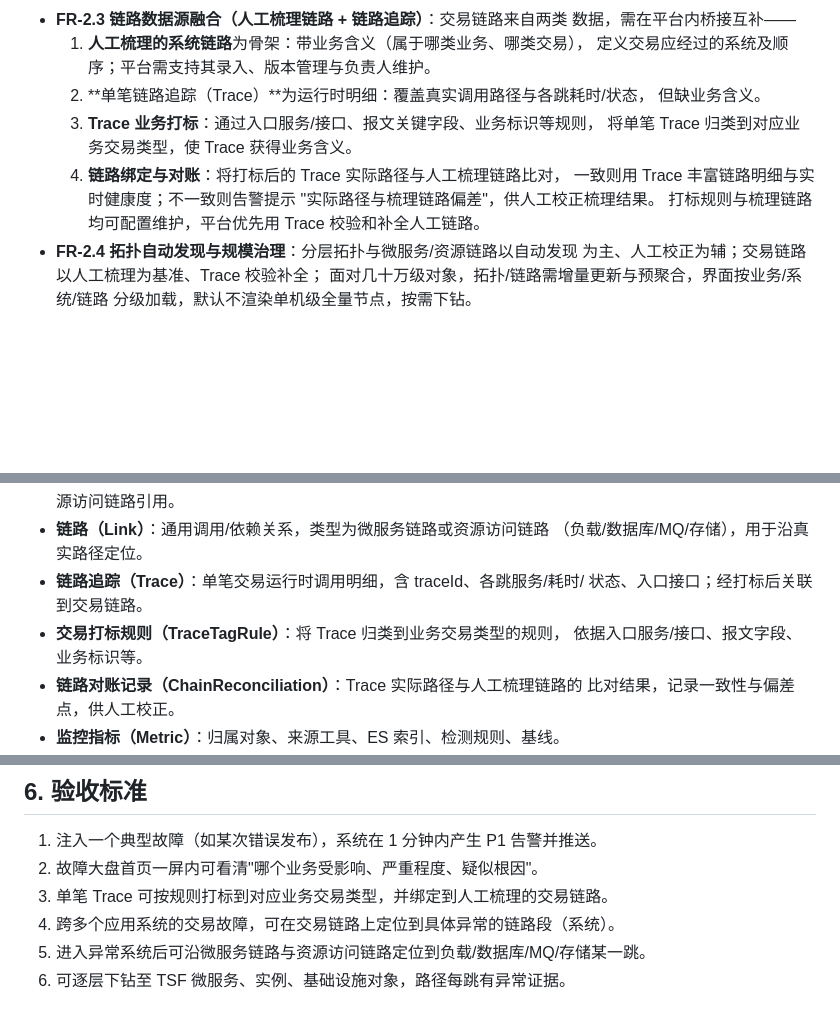
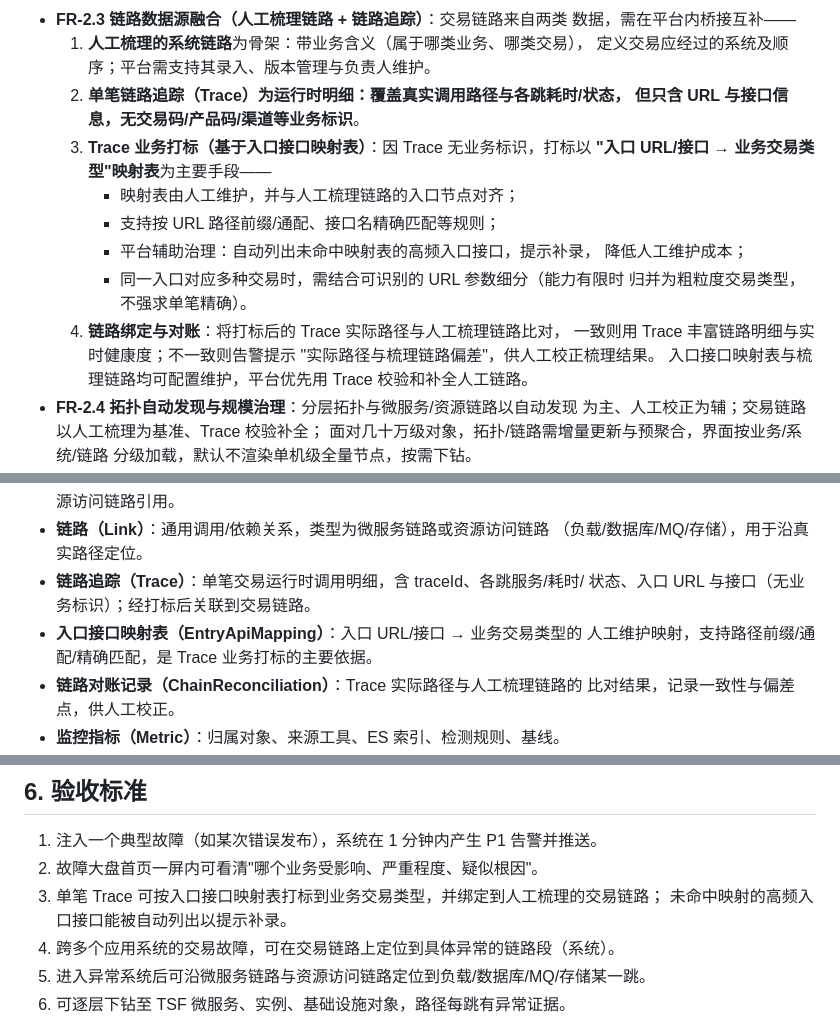
Before and after one commit to wolfmanlyq/aicoding, a Markdown page: docs/monitoring-system-requirements.md, 3 parts joined by grey strips. Drawn GitHub-style; blank space fills up the shorter version.

Commit message:
docs: 明确 Trace 仅含 URL 与接口的业务打标方案
Trace 无交易码等业务标识，业务打标改以人工维护的"入口接口→交易类型"
映射表为主，并由平台自动列出未命中的高频入口接口提示补录。

https://claude.ai/code/session_01FvE82QmKqv7oQSgEZTbsmn

```diff
--- a/docs/monitoring-system-requirements.md
+++ b/docs/monitoring-system-requirements.md
@@ -112,13 +112,19 @@
   1. **人工梳理的系统链路**为骨架：带业务含义（属于哪类业务、哪类交易），
      定义交易应经过的系统及顺序；平台需支持其录入、版本管理与负责人维护。
   2. **单笔链路追踪（Trace）**为运行时明细：覆盖真实调用路径与各跳耗时/状态，
-     但缺业务含义。
-  3. **Trace 业务打标**：通过入口服务/接口、报文关键字段、业务标识等规则，
-     将单笔 Trace 归类到对应业务交易类型，使 Trace 获得业务含义。
+     但**只含 URL 与接口信息，无交易码/产品码/渠道等业务标识**。
+  3. **Trace 业务打标（基于入口接口映射表）**：因 Trace 无业务标识，打标以
+     **"入口 URL/接口 → 业务交易类型"映射表**为主要手段——
+     - 映射表由人工维护，并与人工梳理链路的入口节点对齐；
+     - 支持按 URL 路径前缀/通配、接口名精确匹配等规则；
+     - 平台辅助治理：自动列出未命中映射表的高频入口接口，提示补录，
+       降低人工维护成本；
+     - 同一入口对应多种交易时，需结合可识别的 URL 参数细分（能力有限时
+       归并为粗粒度交易类型，不强求单笔精确）。
   4. **链路绑定与对账**：将打标后的 Trace 实际路径与人工梳理链路比对，
      一致则用 Trace 丰富链路明细与实时健康度；不一致则告警提示
      "实际路径与梳理链路偏差"，供人工校正梳理结果。
-  打标规则与梳理链路均可配置维护，平台优先用 Trace 校验和补全人工链路。
+  入口接口映射表与梳理链路均可配置维护，平台优先用 Trace 校验和补全人工链路。
 - **FR-2.4 拓扑自动发现与规模治理**：分层拓扑与微服务/资源链路以自动发现
   为主、人工校正为辅；交易链路以人工梳理为基准、Trace 校验补全；
   面对几十万级对象，拓扑/链路需增量更新与预聚合，界面按业务/系统/链路
@@ -251,9 +257,9 @@
 - **链路（Link）**：通用调用/依赖关系，类型为微服务链路或资源访问链路
   （负载/数据库/MQ/存储），用于沿真实路径定位。
 - **链路追踪（Trace）**：单笔交易运行时调用明细，含 traceId、各跳服务/耗时/
-  状态、入口接口；经打标后关联到交易链路。
-- **交易打标规则（TraceTagRule）**：将 Trace 归类到业务交易类型的规则，
-  依据入口服务/接口、报文字段、业务标识等。
+  状态、入口 URL 与接口（无业务标识）；经打标后关联到交易链路。
+- **入口接口映射表（EntryApiMapping）**：入口 URL/接口 → 业务交易类型的
+  人工维护映射，支持路径前缀/通配/精确匹配，是 Trace 业务打标的主要依据。
 - **链路对账记录（ChainReconciliation）**：Trace 实际路径与人工梳理链路的
   比对结果，记录一致性与偏差点，供人工校正。
 - **监控指标（Metric）**：归属对象、来源工具、ES 索引、检测规则、基线。
@@ -272,7 +278,8 @@
 
 1. 注入一个典型故障（如某次错误发布），系统在 1 分钟内产生 P1 告警并推送。
 2. 故障大盘首页一屏内可看清"哪个业务受影响、严重程度、疑似根因"。
-3. 单笔 Trace 可按规则打标到对应业务交易类型，并绑定到人工梳理的交易链路。
+3. 单笔 Trace 可按入口接口映射表打标到业务交易类型，并绑定到人工梳理的交易链路；
+   未命中映射的高频入口接口能被自动列出以提示补录。
 4. 跨多个应用系统的交易故障，可在交易链路上定位到具体异常的链路段（系统）。
 6. 进入异常系统后可沿微服务链路与资源访问链路定位到负载/数据库/MQ/存储某一跳。
 7. 可逐层下钻至 TSF 微服务、实例、基础设施对象，路径每跳有异常证据。
```
